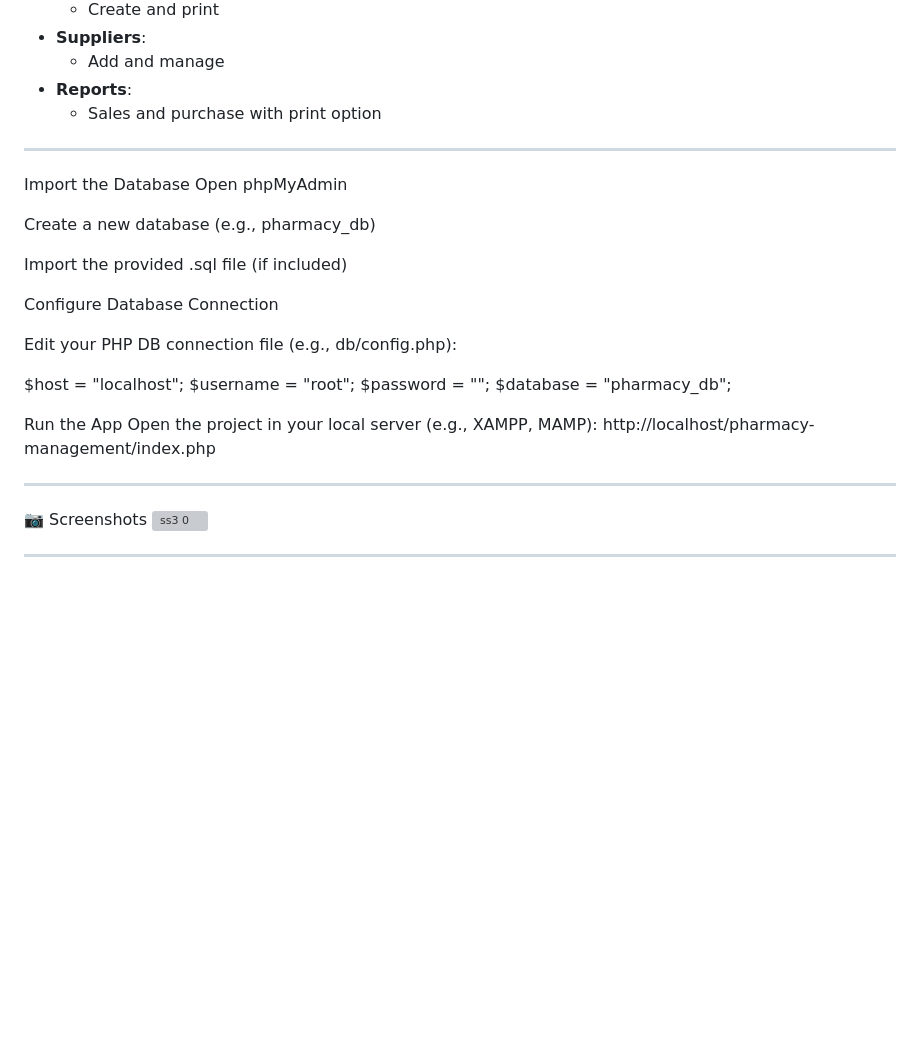
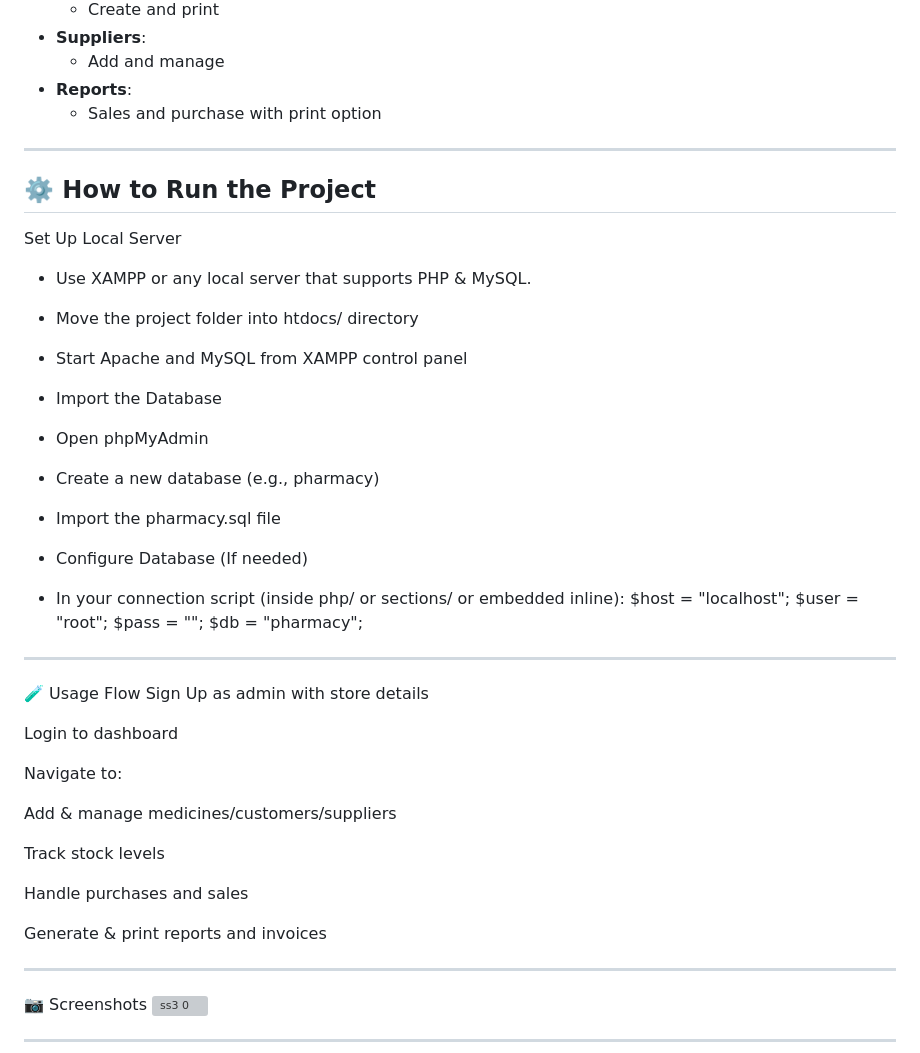
Before and after one commit to Krushil45/Pharmacy_management, a Markdown page: README.md, the part around the change. Rendered like a GitHub page; blank space fills up the shorter version; grey boxes are pictures that could not be loaded.

```diff
--- a/README.md
+++ b/README.md
@@ -65,25 +65,46 @@ pharmacy-management/ │ ├── bootstrap/ # Bootstrap assets ├── css/
   - Sales and purchase with print option
 
 ---
-  Import the Database
-  Open phpMyAdmin
 
-  Create a new database (e.g., pharmacy_db)
+## ⚙️ How to Run the Project
 
-  Import the provided .sql file (if included)
+  Set Up Local Server
+ - Use XAMPP or any local server that supports PHP & MySQL.
 
-  Configure Database Connection
+ - Move the project folder into htdocs/ directory
 
-  Edit your PHP DB connection file (e.g., db/config.php):
+ - Start Apache and MySQL from XAMPP control panel
 
-  $host = "localhost";
-  $username = "root";
-  $password = "";
-  $database = "pharmacy_db";
+ - Import the Database
+ - Open phpMyAdmin
 
-Run the App
-Open the project in your local server (e.g., XAMPP, MAMP):
-http://localhost/pharmacy-management/index.php
+ - Create a new database (e.g., pharmacy)
+
+ - Import the pharmacy.sql file
+
+ - Configure Database (If needed)
+ - In your connection script (inside php/ or sections/ or embedded inline):
+    $host = "localhost";
+    $user = "root";
+    $pass = "";
+    $db   = "pharmacy";
+
+---
+
+🧪 Usage Flow
+Sign Up as admin with store details
+
+Login to dashboard
+
+Navigate to:
+
+Add & manage medicines/customers/suppliers
+
+Track stock levels
+
+Handle purchases and sales
+
+Generate & print reports and invoices
 
 ---
 
```
